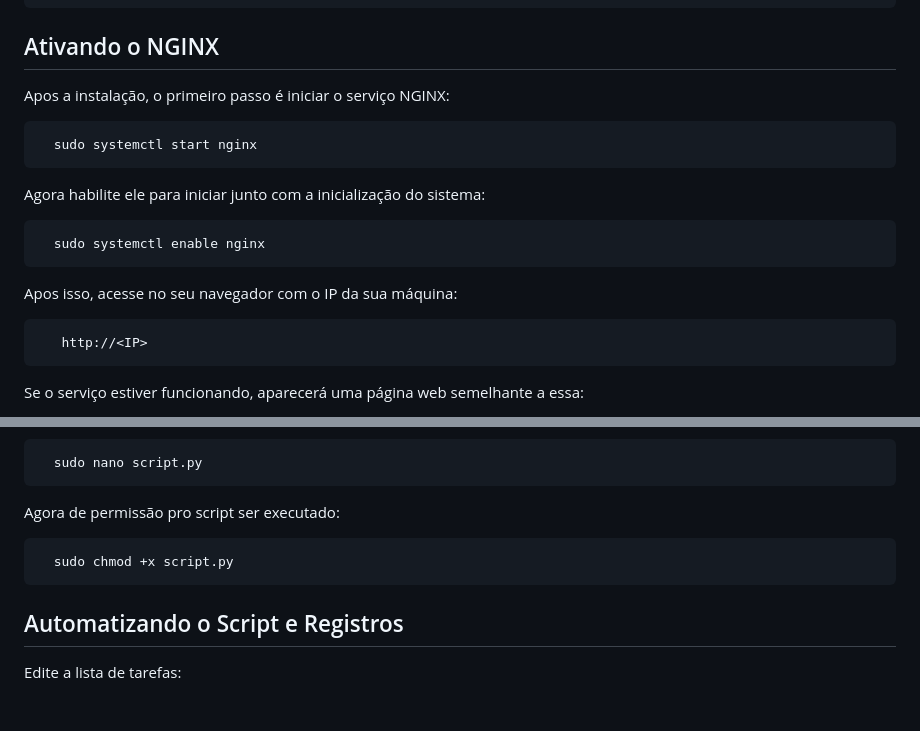
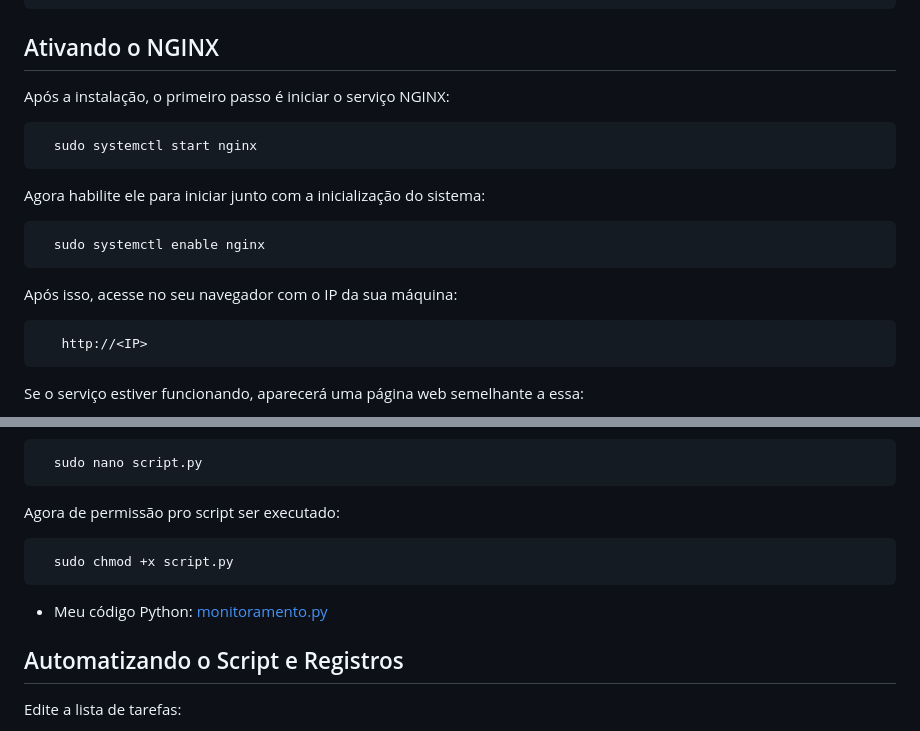
Before and after one commit to pedro-albertini/Projeto-Linux, a Markdown page: README.md, 2 parts joined by grey strips. GitHub-like rendering; blank space fills up the shorter version.

````diff
--- a/README.md
+++ b/README.md
@@ -31,7 +31,7 @@ Agora instale o NGINX:
 ```
 ## Ativando o NGINX
 
-Apos a instalação, o primeiro passo é iniciar o serviço NGINX:
+Após a instalação, o primeiro passo é iniciar o serviço NGINX:
 
 ```bash
   sudo systemctl start nginx
@@ -43,7 +43,7 @@ Agora habilite ele para iniciar junto com a inicialização do sistema:
   sudo systemctl enable nginx
 ```
 
-Apos isso, acesse no seu navegador com o IP da sua máquina:
+Após isso, acesse no seu navegador com o IP da sua máquina:
 
 ```bash
    http://<IP>
@@ -136,6 +136,8 @@ Agora de permissão pro script ser executado:
   sudo chmod +x script.py
 ```
 
+- Meu código Python: [monitoramento.py](monitoramento.py)
+
 ## Automatizando o Script e Registros
 
 Edite a lista de tarefas:
````
